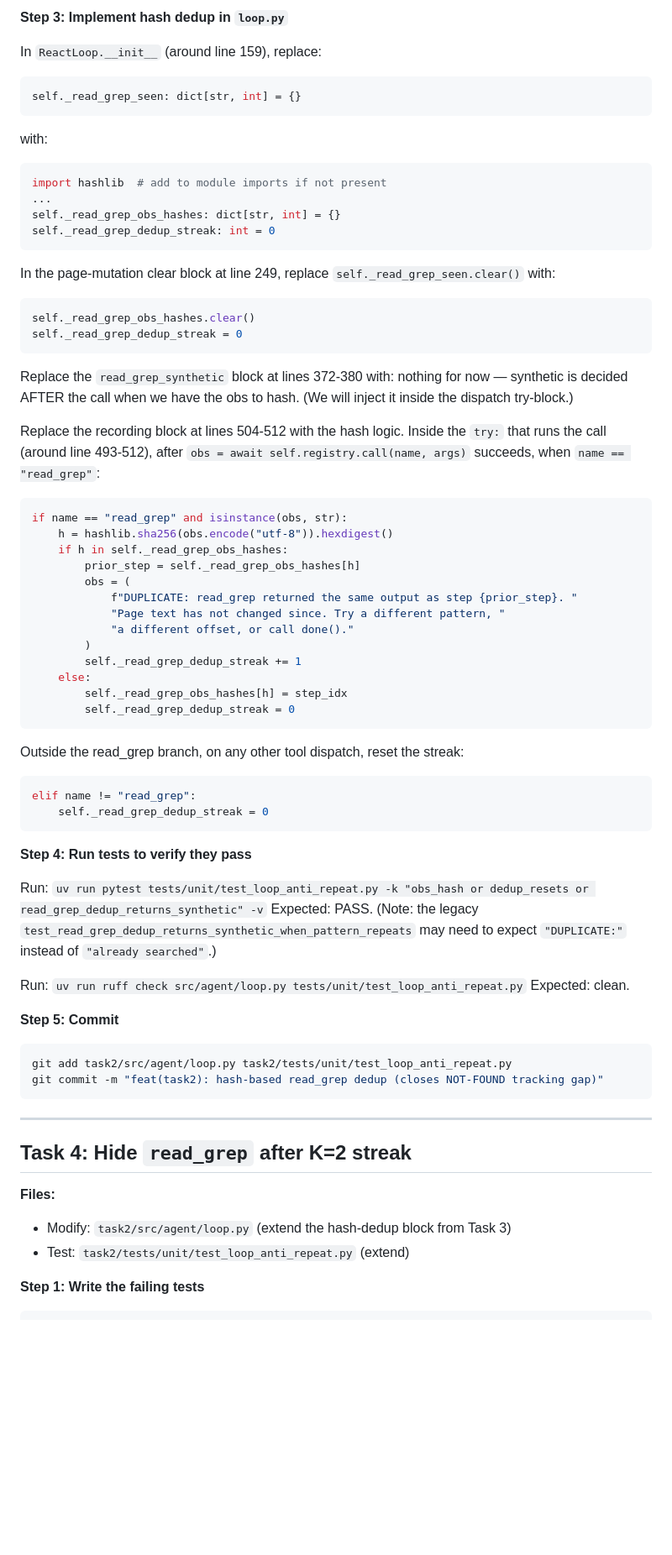
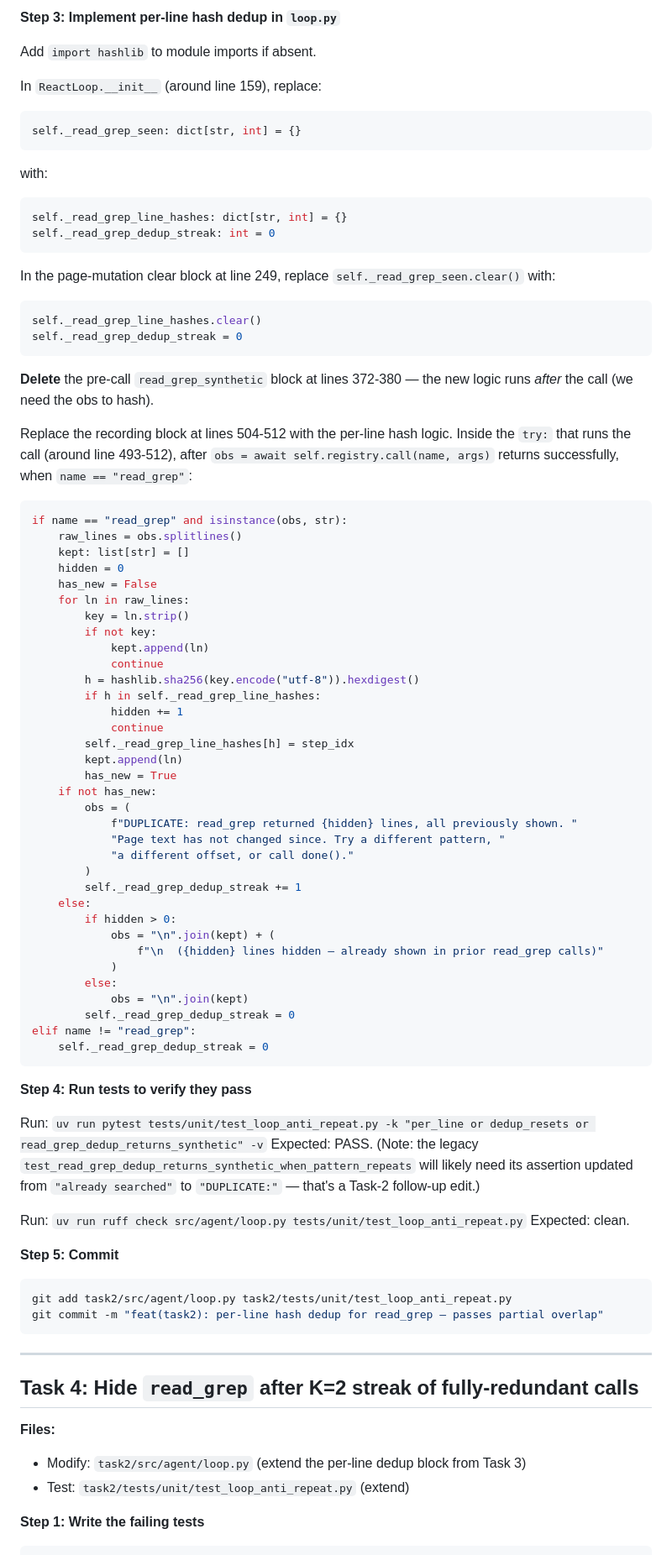
Before and after one commit to pinnerwt/v_coding_test2, a Markdown page: docs/plans/2026-05-03-readgrep-redesign-and-answer-grounding.md, the part around one of its changes. Shown at 84% size. Rendered like a GitHub page; blank space fills up the shorter version.

````diff
--- a/docs/plans/2026-05-03-readgrep-redesign-and-answer-grounding.md
+++ b/docs/plans/2026-05-03-readgrep-redesign-and-answer-grounding.md
@@ -359,5 +377,7 @@ Expected: FAIL — synthetic isn't fired because the new hash mechanism doesn't
 
-**Step 3: Implement hash dedup in `loop.py`**
+**Step 3: Implement per-line hash dedup in `loop.py`**
+
+Add `import hashlib` to module imports if absent.
 
 In `ReactLoop.__init__` (around line 159), replace:
 ```python
@@ -365,47 +385,61 @@ self._read_grep_seen: dict[str, int] = {}
 ```
 with:
 ```python
-import hashlib  # add to module imports if not present
-...
-self._read_grep_obs_hashes: dict[str, int] = {}
+self._read_grep_line_hashes: dict[str, int] = {}
 self._read_grep_dedup_streak: int = 0
 ```
 
 In the page-mutation clear block at line 249, replace `self._read_grep_seen.clear()` with:
 ```python
-self._read_grep_obs_hashes.clear()
+self._read_grep_line_hashes.clear()
 self._read_grep_dedup_streak = 0
 ```
 
-Replace the `read_grep_synthetic` block at lines 372-380 with: nothing for now — synthetic is decided AFTER the call when we have the obs to hash. (We will inject it inside the dispatch try-block.)
+**Delete** the pre-call `read_grep_synthetic` block at lines 372-380 — the new logic runs *after* the call (we need the obs to hash).
 
-Replace the recording block at lines 504-512 with the hash logic. Inside the `try:` that runs the call (around line 493-512), after `obs = await self.registry.call(name, args)` succeeds, when `name == "read_grep"`:
+Replace the recording block at lines 504-512 with the per-line hash logic. Inside the `try:` that runs the call (around line 493-512), after `obs = await self.registry.call(name, args)` returns successfully, when `name == "read_grep"`:
+
 ```python
 if name == "read_grep" and isinstance(obs, str):
-    h = hashlib.sha256(obs.encode("utf-8")).hexdigest()
-    if h in self._read_grep_obs_hashes:
-        prior_step = self._read_grep_obs_hashes[h]
+    raw_lines = obs.splitlines()
+    kept: list[str] = []
+    hidden = 0
+    has_new = False
+    for ln in raw_lines:
+        key = ln.strip()
+        if not key:
+            kept.append(ln)
+            continue
+        h = hashlib.sha256(key.encode("utf-8")).hexdigest()
+        if h in self._read_grep_line_hashes:
+            hidden += 1
+            continue
+        self._read_grep_line_hashes[h] = step_idx
+        kept.append(ln)
+        has_new = True
+    if not has_new:
         obs = (
-            f"DUPLICATE: read_grep returned the same output as step {prior_step}. "
+            f"DUPLICATE: read_grep returned {hidden} lines, all previously shown. "
             "Page text has not changed since. Try a different pattern, "
             "a different offset, or call done()."
         )
         self._read_grep_dedup_streak += 1
     else:
-        self._read_grep_obs_hashes[h] = step_idx
+        if hidden > 0:
+            obs = "\n".join(kept) + (
+                f"\n  ({hidden} lines hidden — already shown in prior read_grep calls)"
+            )
+        else:
+            obs = "\n".join(kept)
         self._read_grep_dedup_streak = 0
-```
-
-Outside the read_grep branch, on any other tool dispatch, reset the streak:
-```python
 elif name != "read_grep":
     self._read_grep_dedup_streak = 0
 ```
 
 **Step 4: Run tests to verify they pass**
 
-Run: `uv run pytest tests/unit/test_loop_anti_repeat.py -k "obs_hash or dedup_resets or read_grep_dedup_returns_synthetic" -v`
-Expected: PASS. (Note: the legacy `test_read_grep_dedup_returns_synthetic_when_pattern_repeats` may need to expect `"DUPLICATE:"` instead of `"already searched"`.)
+Run: `uv run pytest tests/unit/test_loop_anti_repeat.py -k "per_line or dedup_resets or read_grep_dedup_returns_synthetic" -v`
+Expected: PASS. (Note: the legacy `test_read_grep_dedup_returns_synthetic_when_pattern_repeats` will likely need its assertion updated from `"already searched"` to `"DUPLICATE:"` — that's a Task-2 follow-up edit.)
 
 Run: `uv run ruff check src/agent/loop.py tests/unit/test_loop_anti_repeat.py`
 Expected: clean.
@@ -414,15 +448,15 @@ Expected: clean.
 
 ```bash
 git add task2/src/agent/loop.py task2/tests/unit/test_loop_anti_repeat.py
-git commit -m "feat(task2): hash-based read_grep dedup (closes NOT-FOUND tracking gap)"
+git commit -m "feat(task2): per-line hash dedup for read_grep — passes partial overlap"
 ```
 
 ---
 
-## Task 4: Hide `read_grep` after K=2 streak
+## Task 4: Hide `read_grep` after K=2 streak of fully-redundant calls
 
 **Files:**
-- Modify: `task2/src/agent/loop.py` (extend the hash-dedup block from Task 3)
+- Modify: `task2/src/agent/loop.py` (extend the per-line dedup block from Task 3)
 - Test: `task2/tests/unit/test_loop_anti_repeat.py` (extend)
 
 **Step 1: Write the failing tests**
````
Also changed, not shown: other parts of docs/plans/2026-05-03-readgrep-redesign-and-answer-grounding.md (+58 -23 lines), docs/plans/2026-05-03-readgrep-redesign-and-answer-grounding-design.md (+31 -28 lines).
